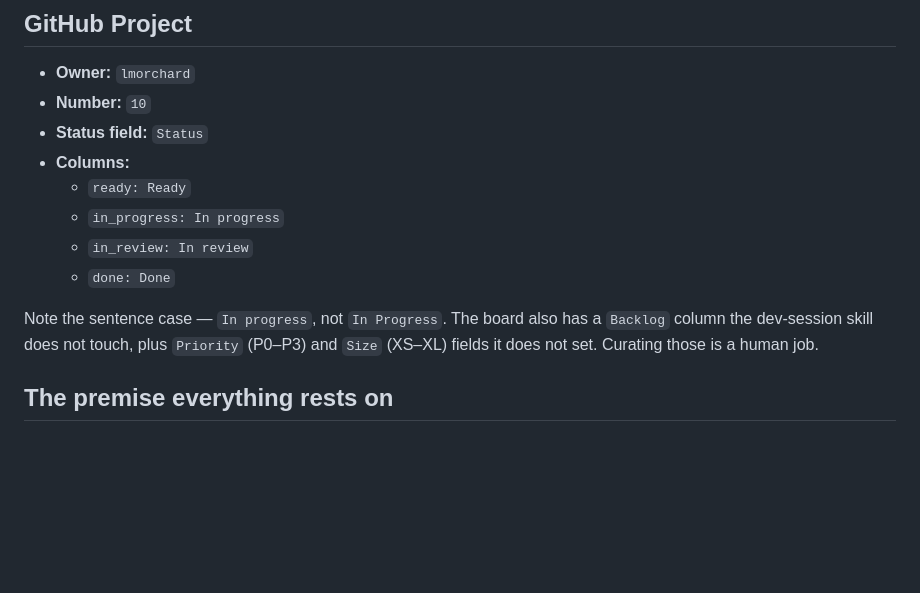
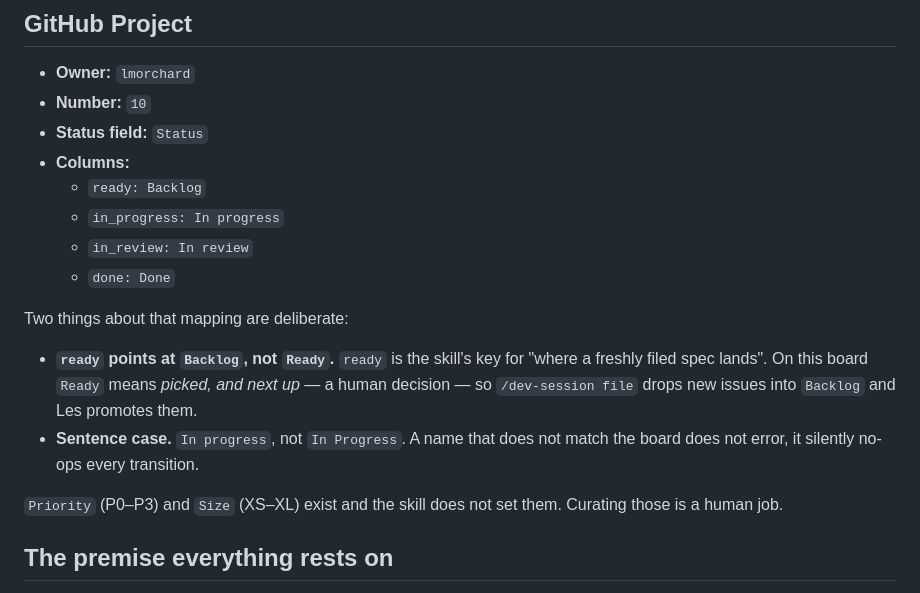
Before and after one commit to lmorchard/wideboi, a Markdown page: CLAUDE.md, the part around the change. Drawn GitHub-style; blank space fills up the shorter version.

Commit message:
Point the file phase at Backlog, not Ready
On this board Ready means "picked, and next up", which is a human
decision -- the three issues filed during the last session all landed
in Backlog unprioritised, which is the actual workflow. So
/dev-session file drops new specs into Backlog and Les promotes them.

`ready` stays as the key name because that is what the skill reads;
the comment says why it points where it does.

Co-Authored-By: Claude Opus 5 (1M context) <noreply@anthropic.com>

```diff
--- a/CLAUDE.md
+++ b/CLAUDE.md
@@ -13,14 +13,22 @@ teaches you something; session-scoped notes go under `docs/dev-sessions/` instea
 - **Number:** `10`
 - **Status field:** `Status`
 - **Columns:**
-  - `ready: Ready`
+  - `ready: Backlog`
   - `in_progress: In progress`
   - `in_review: In review`
   - `done: Done`
 
-Note the sentence case — `In progress`, not `In Progress`. The board also has a
-`Backlog` column the dev-session skill does not touch, plus `Priority` (P0–P3)
-and `Size` (XS–XL) fields it does not set. Curating those is a human job.
+Two things about that mapping are deliberate:
+
+- **`ready` points at `Backlog`, not `Ready`.** `ready` is the skill's key for
+  "where a freshly filed spec lands". On this board `Ready` means *picked, and
+  next up* — a human decision — so `/dev-session file` drops new issues into
+  `Backlog` and Les promotes them.
+- **Sentence case.** `In progress`, not `In Progress`. A name that does not
+  match the board does not error, it silently no-ops every transition.
+
+`Priority` (P0–P3) and `Size` (XS–XL) exist and the skill does not set them.
+Curating those is a human job.
 
 ## The premise everything rests on
 
```
